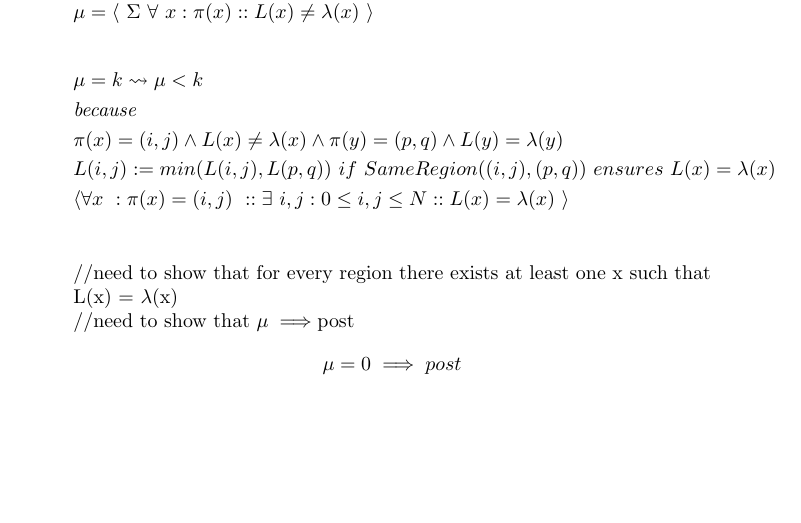
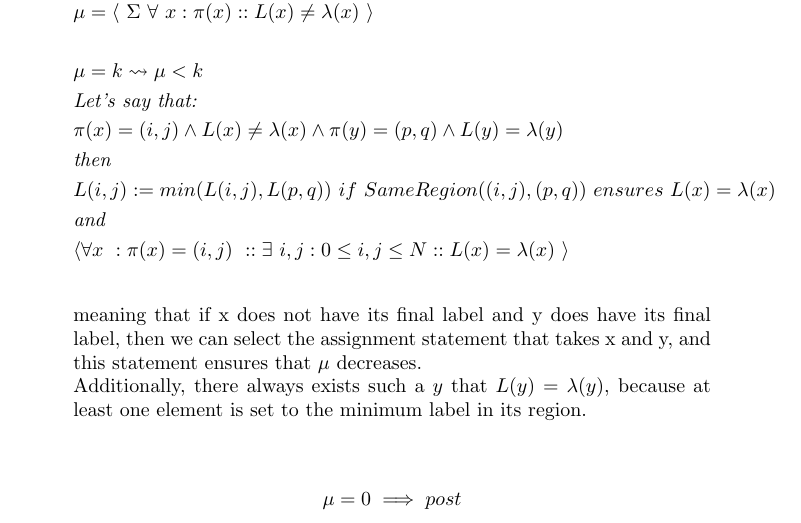
Before and after one commit to hhweeks/SoftwareSpecifications, a LaTeX problem sheet (HW04 1817.tex): part of page 1 of 2 before the commit and part of page 1 of 3 after it, cut so that both start at the same text, the shorter picture padded with empty space. Compiled offline with pdfLaTeX.

```diff
--- a/HW04 1817.tex
+++ b/HW04 1817.tex
@@ -24,13 +24,16 @@
 $\mu = \langle \ \Sigma \ \forall \ x : \pi(x) :: L(x) \neq \lambda(x) \ \rangle\\$
 \begin{align*}
 &\mu = k \leadsto \mu < k\\
-&\emph{because}\\
+&\emph{Let's say that:}\\
 &\pi(x)=(i,j) \wedge L(x)\neq \lambda(x) \wedge \pi(y)=(p,q) \wedge L(y)=\lambda(y)\\
+&\emph{then}\\
 &L(i,j) := min(L(i,j),L(p,q)) \ if \ SameRegion((i,j),(p,q)) \ ensures \ L(x)=\lambda(x)\\
+&\emph{and}\\
 &\langle \forall x \ : \pi(x)=(i,j) \ :: \exists \ i,j : 0 \leq i,j \leq N :: L(x)=\lambda(x) \ \rangle\\
 \end{align*}
-//need to show that for every region there exists at least one x such that L(x) = $\lambda$(x)\\
-//need to show that $\mu\implies$post
+meaning that if x does not have its final label and y does have its final label, then we can select the assignment statement that takes x and y, and this statement ensures that $\mu$ decreases.\\
+Additionally, there always exists such a $y$ that $L(y)=\lambda(y)$, because at least one element is set to the minimum label in its region.\\
+
 \begin{align*}
 &\mu = 0 \implies post
 \end{align*}
```
Also changed, not shown: HW04 1817.pdf, 2 other files.
